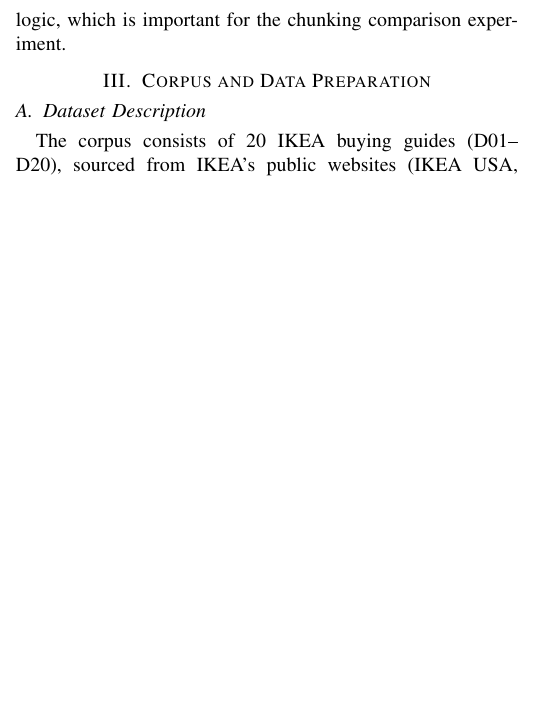
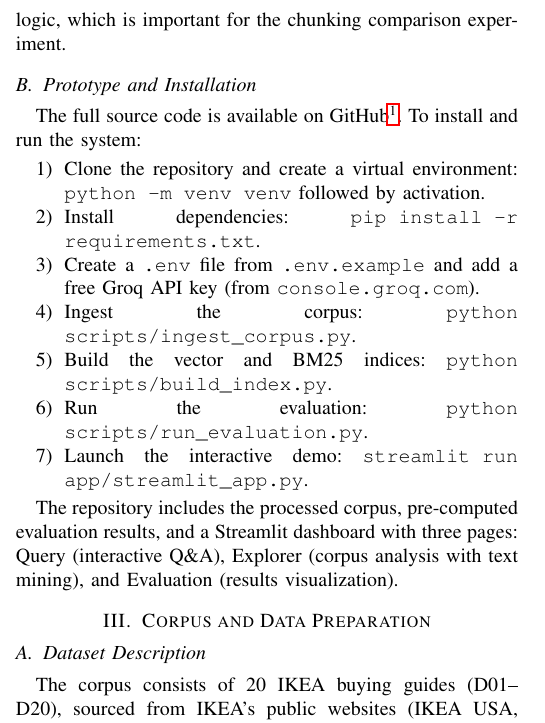
Before and after one commit to Pacheco26/rag-assignment-ikea-tt-rop, a LaTeX paper (report/report.tex): part of one column of page 2 of 7 before the commit and part of one column of page 2 of 8 after it, cut so that both start at the same text, the shorter picture padded with empty space. Compiled offline with pdfLaTeX; a missing font is replaced by an installed copy or a similar font; a LaTeX package or settings file that is missing is left out.

Commit message:
adicionar instrucoes de instalacao e link do github ao relatorio

```diff
--- a/report/report.tex
+++ b/report/report.tex
@@ -109,6 +109,22 @@ For the LLM, we use \textbf{Groq API} with \texttt{llama-3.1-8b-instant}~\cite{b
 We use \textbf{ChromaDB}~\cite{b9} as the vector store because it supports persistent storage, metadata filtering, and cosine similarity search without requiring an external server. For embeddings, we use the local \textbf{all-MiniLM-L6-v2} model (384 dimensions) from sentence-transformers~\cite{b4}, which runs without API costs and provides reasonable semantic similarity for English text.
 
 The system is implemented in Python without relying on a high-level RAG framework (e.g., LangChain) for the core pipeline. We use LlamaIndex only for its \texttt{SentenceSplitter} tokenizer in the chunking module. This gives us full control over the retrieval and generation logic, which is important for the chunking comparison experiment.
+
+\subsection{Prototype and Installation}
+
+The full source code is available on GitHub\footnote{\url{https://github.com/Pacheco26/rag-assignment-ikea-tt-rop}}. To install and run the system:
+
+\begin{enumerate}
+    \item Clone the repository and create a virtual environment: \texttt{python -m venv venv} followed by activation.
+    \item Install dependencies: \texttt{pip install -r requirements.txt}.
+    \item Create a \texttt{.env} file from \texttt{.env.example} and add a free Groq API key (from \texttt{console.groq.com}).
+    \item Ingest the corpus: \texttt{python scripts/ingest\_corpus.py}.
+    \item Build the vector and BM25 indices: \texttt{python scripts/build\_index.py}.
+    \item Run the evaluation: \texttt{python scripts/run\_evaluation.py}.
+    \item Launch the interactive demo: \texttt{streamlit run app/streamlit\_app.py}.
+\end{enumerate}
+
+The repository includes the processed corpus, pre-computed evaluation results, and a Streamlit dashboard with three pages: Query (interactive Q\&A), Explorer (corpus analysis with text mining), and Evaluation (results visualization).
 
 % ============================================================
 \section{Corpus and Data Preparation}
```
Also changed, not shown: report/report.pdf.
